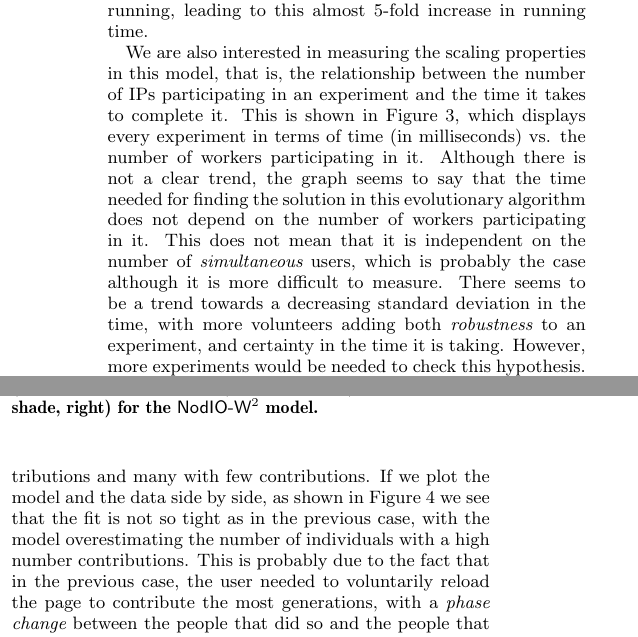
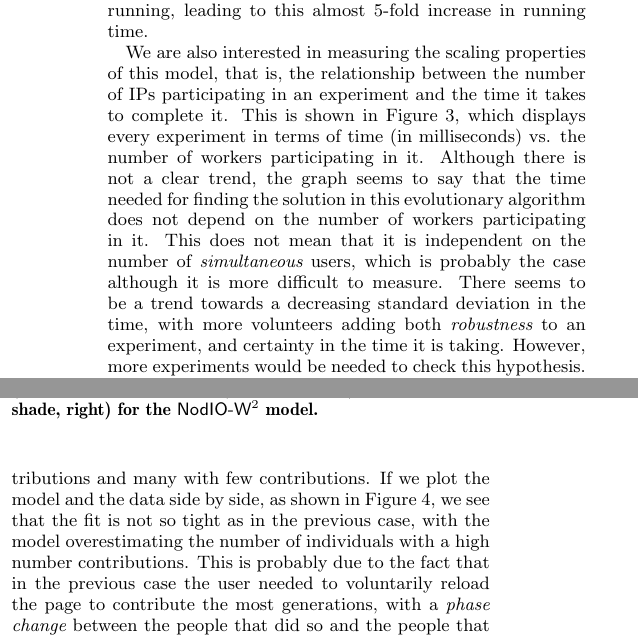
Before and after one commit to JJ/modeling-volunteer-computing, a LaTeX paper (GECCO/volunteer-clouds-gecco16.tex): two parts of the columns of page 5 of 8, joined at a grey line, cut so that both start at the same text. Compiled offline with pdfLaTeX.

Commit message:
Section 3.2 also reviewed

```diff
--- a/GECCO/volunteer-clouds-gecco16.tex
+++ b/GECCO/volunteer-clouds-gecco16.tex
@@ -814,11 +814,12 @@ many more computers {\em simultaneously} running, leading to this
 almost 5-fold increase in running time.
 
 
-We are also interested in measuring the scaling properties in this
+We are also interested in measuring the scaling properties of this
 model, that is, the relationship between the number of IPs
 participating in an experiment and the time it takes to complete
 it. This is shown in Figure \ref{fig:ipstime:w2}, which displays every
-experiment in terms of time (in milliseconds) vs. the number of workers participating
+experiment in terms of time (in milliseconds) vs. % (Paloma) Isn't "vs." informal?
+the number of workers participating
 in it. Although there is not a clear trend, the graph seems to say
 that the time needed for finding the solution in this evolutionary
 algorithm does not depend on the number of workers participating in
@@ -826,7 +827,7 @@ it. This does not mean that it is independent on the number of {\em
   simultaneous} users, which is probably the case although it is more
 difficult to measure. There seems to be a trend towards a decreasing
 standard deviation in the time, with more volunteers adding both {\em
-  robustness} to an experiment, and certainty in the time it is taking.
+  robustness} to an experiment, and certainty in the time it is taking. % (Paloma) Should "certainty" go in italics? Otherwise it's confusing.
  However, more experiments would be needed to check this hypothesis.
 
 \begin{figure}[!htb]
@@ -850,10 +851,10 @@ previously observed. However, the shape $\xi$ parameter is
 substantially similar, with a {\em bell} shape leaning towards the
 origin, indicating a pattern of a few users with many contributions
 and many with few contributions. If we plot the model and the data
-side by side, as shown in Figure \ref{fig:gev:w2} we see that the fit
+side by side, as shown in Figure \ref{fig:gev:w2}, we see that the fit
 is not so tight as in the previous case, with the model overestimating
 the number of individuals with a high number contributions. This is
-probably due to the fact that in the previous case, the user needed to
+probably due to the fact that in the previous case the user needed to
 voluntarily reload the page to contribute the most generations, with a
 {\em phase change} between the people that did so and the people that
 just ran the experiment once until completion. In this case, however, the
```
